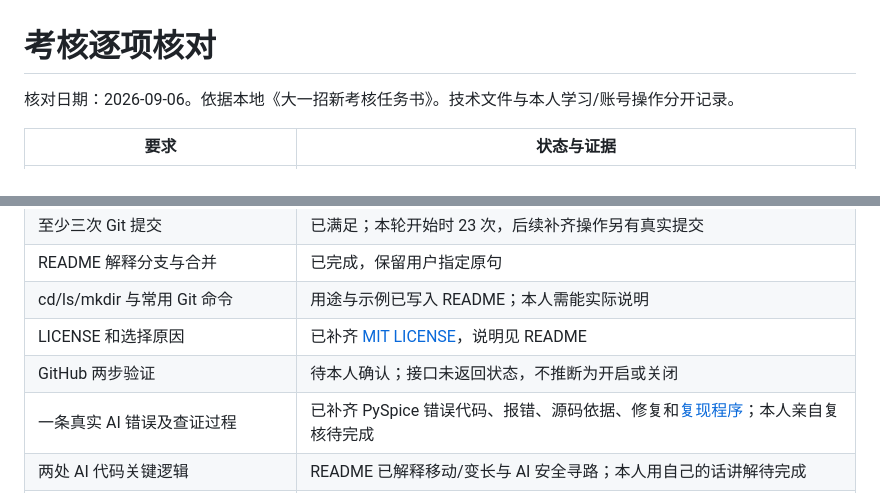
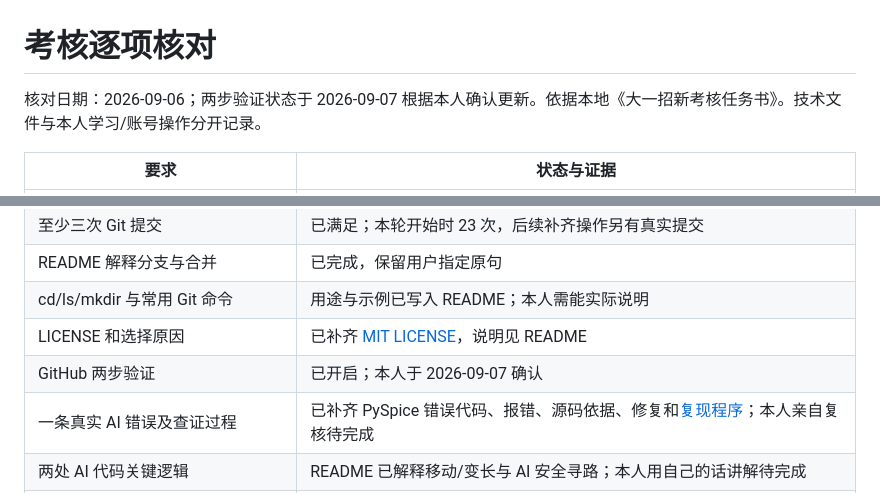
Before and after one commit to ANDY-bit-sys/kaohe, a Markdown page: docs/acceptance.md, 2 parts joined by grey strips. Drawn GitHub-style.

```diff
--- a/docs/acceptance.md
+++ b/docs/acceptance.md
@@ -1,6 +1,6 @@
 # 考核逐项核对
 
-核对日期：2026-09-06。依据本地《大一招新考核任务书》。技术文件与本人学习/账号操作分开记录。
+核对日期：2026-09-06；两步验证状态于 2026-09-07 根据本人确认更新。依据本地《大一招新考核任务书》。技术文件与本人学习/账号操作分开记录。
 
 | 要求 | 状态与证据 |
 | --- | --- |
@@ -11,7 +11,7 @@
 | README 解释分支与合并 | 已完成，保留用户指定原句 |
 | cd/ls/mkdir 与常用 Git 命令 | 用途与示例已写入 README；本人需能实际说明 |
 | LICENSE 和选择原因 | 已补齐 [MIT LICENSE](../LICENSE)，说明见 README |
-| GitHub 两步验证 | 待本人确认；接口未返回状态，不推断为开启或关闭 |
+| GitHub 两步验证 | 已开启；本人于 2026-09-07 确认 |
 | 一条真实 AI 错误及查证过程 | 已补齐 PySpice 错误代码、报错、源码依据、修复和[复现程序](../tests/pyspice-save-repro.py)；本人亲自复核待完成 |
 | 两处 AI 代码关键逻辑 | README 已解释移动/变长与 AI 安全寻路；本人用自己的话讲解待完成 |
 | 游戏阶段一：可手动玩、完整规则 | 已实现并通过规则、键盘、方向按钮、滑动、暂停和手机检查 |
```
Also changed, not shown: README.md (+3 -3 lines).
